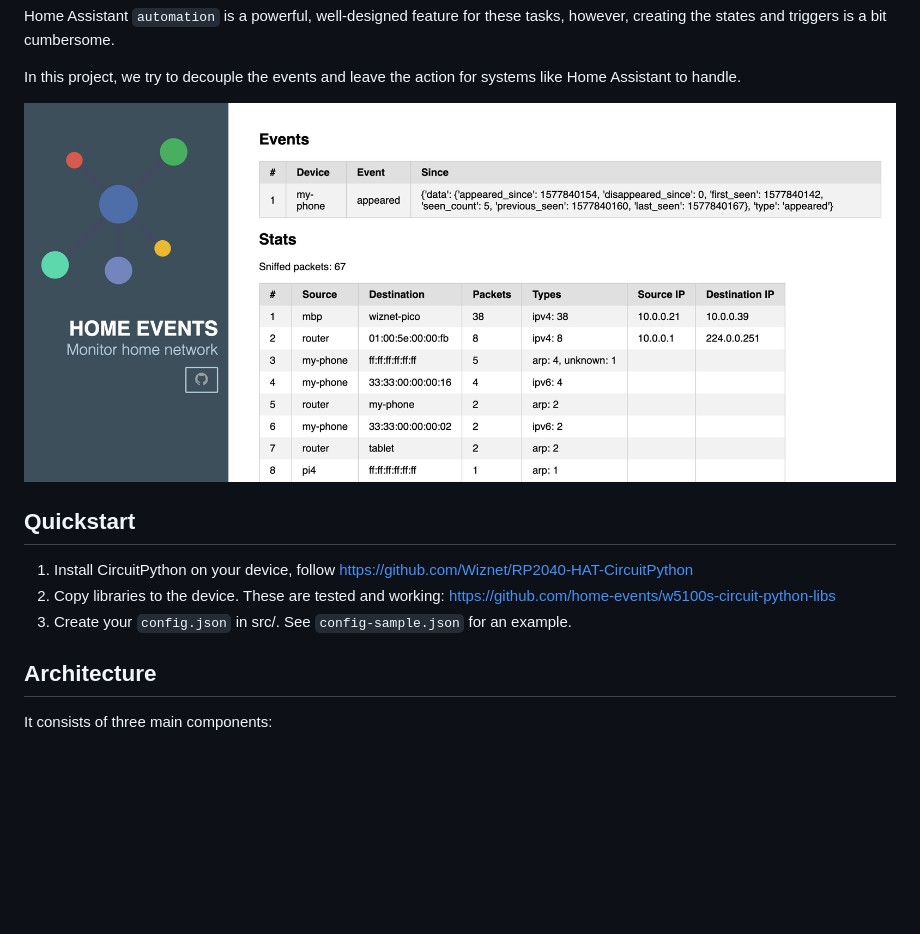
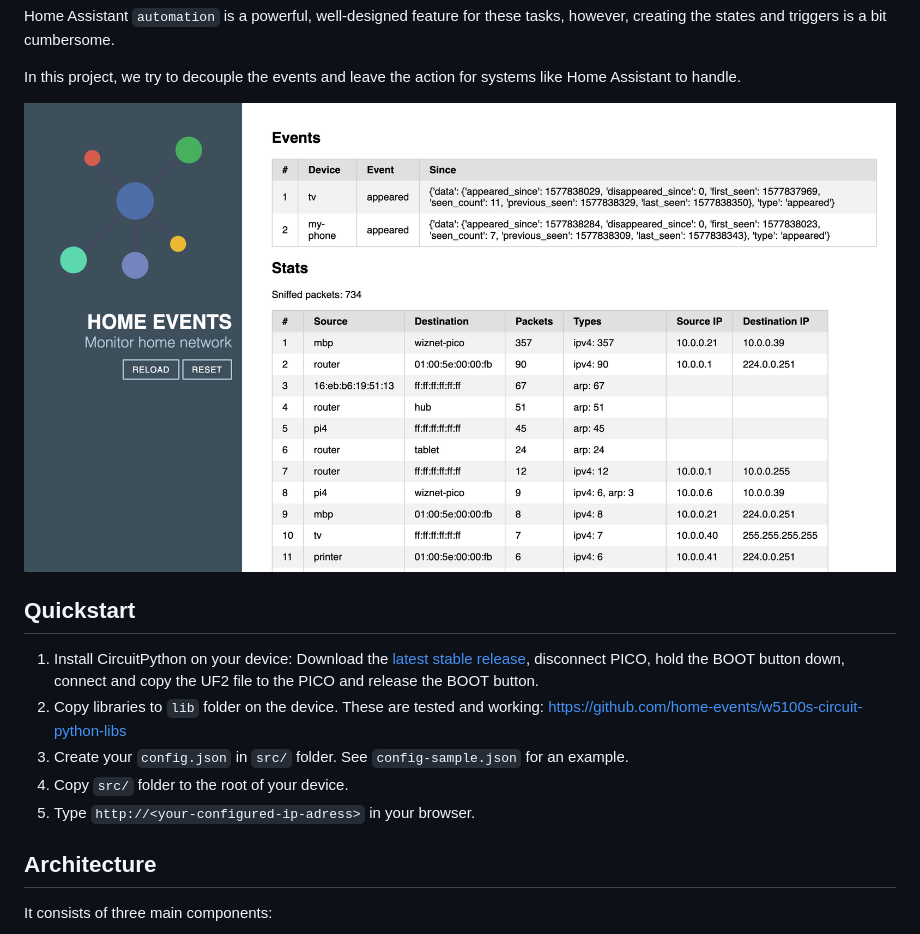
Before and after one commit to home-events/home-events, a Markdown page: README.md, the part around the change. Drawn GitHub-style; pictures changed too: docs/home-events-screenshot.png; blank space fills up the shorter version.

```diff
--- a/README.md
+++ b/README.md
@@ -23,9 +23,11 @@ In this project, we try to decouple the events and leave the action for systems
 
 ## Quickstart
 
-1. Install CircuitPython on your device, follow https://github.com/Wiznet/RP2040-HAT-CircuitPython
-2. Copy libraries to the device. These are tested and working: https://github.com/home-events/w5100s-circuit-python-libs
-3. Create your `config.json` in src/. See `config-sample.json` for an example.
+1. Install CircuitPython on your device: Download the [latest stable release](https://circuitpython.org/board/raspberry_pi_pico/), disconnect PICO, hold the BOOT button down, connect and copy the UF2 file to the PICO and release the BOOT button.
+2. Copy libraries to `lib` folder on the device. These are tested and working: https://github.com/home-events/w5100s-circuit-python-libs
+3. Create your `config.json` in `src/` folder. See `config-sample.json` for an example.
+4. Copy `src/` folder to the root of your device.
+5. Type `http://<your-configured-ip-adress>` in your browser.
 
 
 ## Architecture
```
Also changed, not shown: 5 other files.
